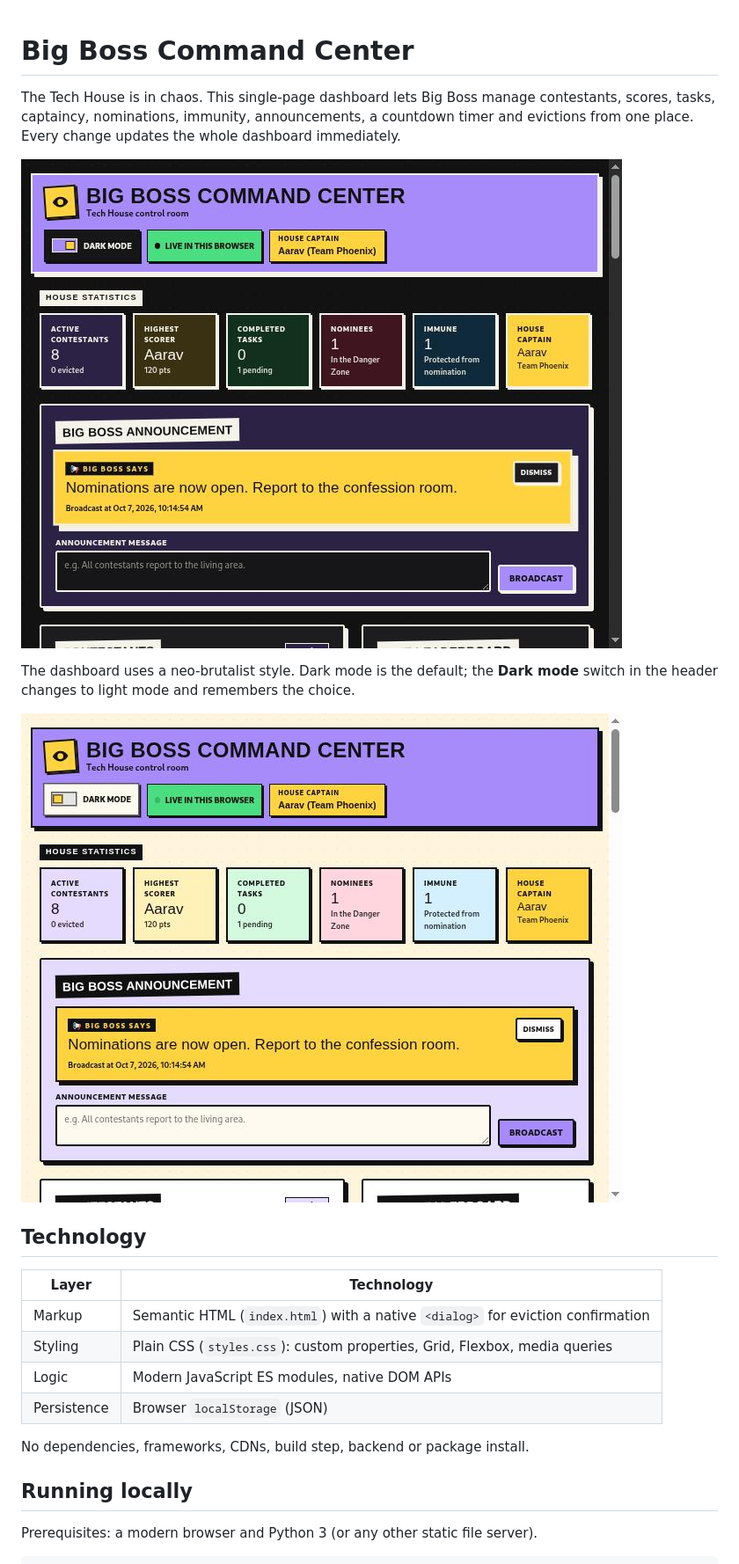
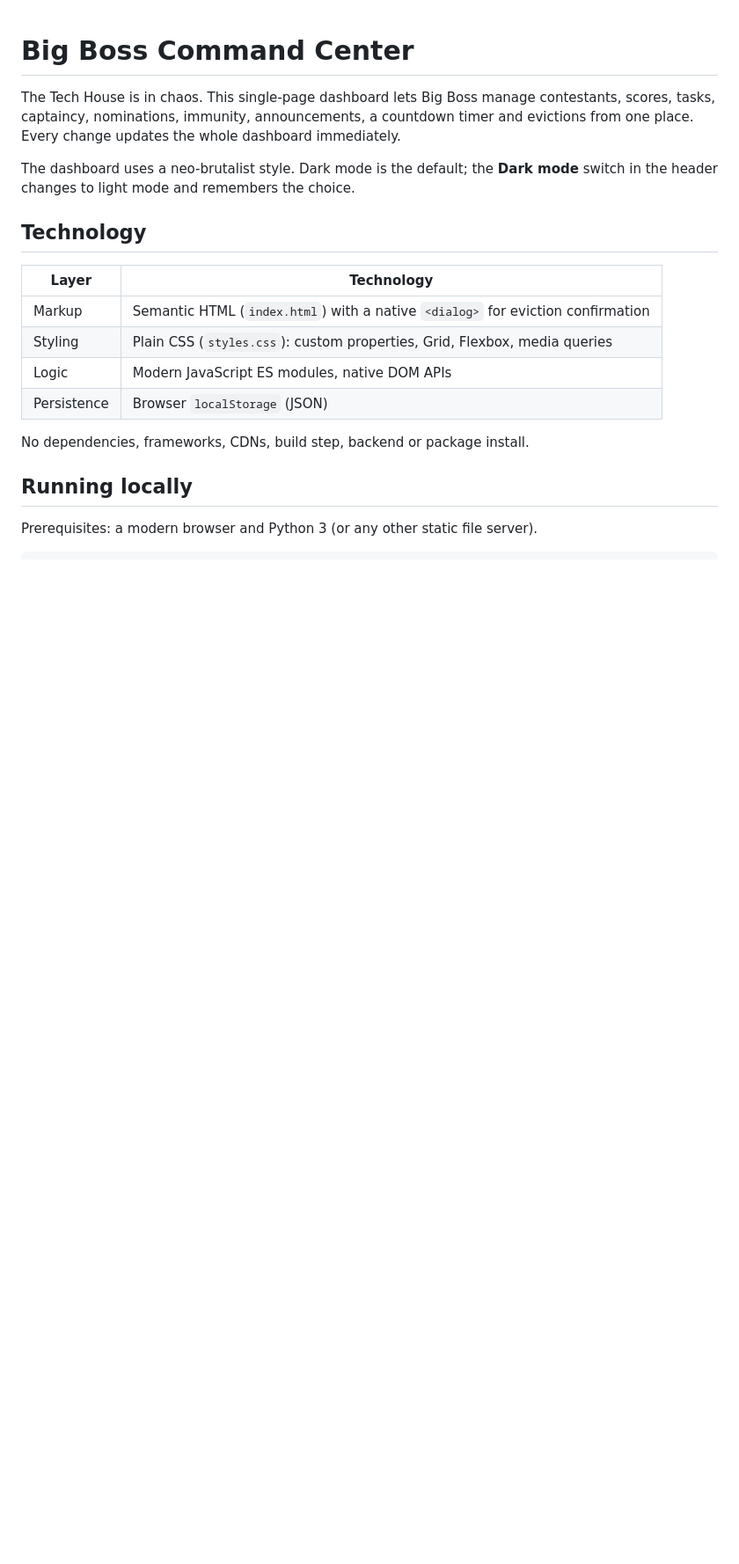
Before and after one commit to dark-argus/Big-Boss-Command-Center, a Markdown page: README.md, the part around the change. Shown at 88% size. GitHub-like rendering; blank space fills up the shorter version.

Commit message:
Remove dashboard images from README
Removed images of the dashboard in dark and light modes from the README.

```diff
--- a/README.md
+++ b/README.md
@@ -2,11 +2,9 @@
 
 The Tech House is in chaos. This single-page dashboard lets Big Boss manage contestants, scores, tasks, captaincy, nominations, immunity, announcements, a countdown timer and evictions from one place. Every change updates the whole dashboard immediately.
 
-![Dashboard in dark mode](assets/dashboard-dark.jpg)
 
 The dashboard uses a neo-brutalist style. Dark mode is the default; the **Dark mode** switch in the header changes to light mode and remembers the choice.
 
-![Dashboard in light mode](assets/dashboard-light.jpg)
 
 ## Technology
 
```
